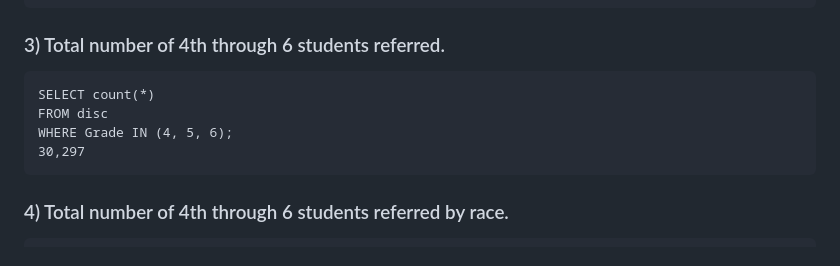
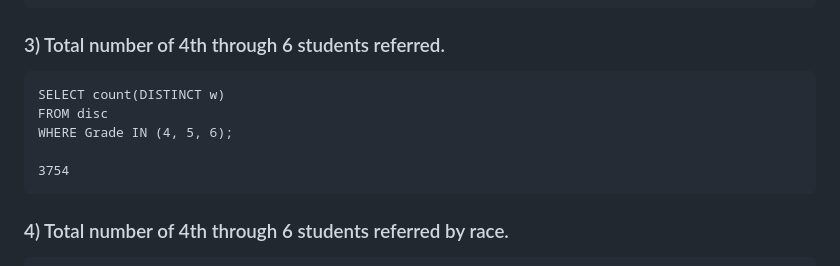
Before and after one commit to opennebraska/ops-referral, a Markdown page: questions_and_answers.md, the part around the change. GitHub-like rendering.

Commit message:
Oops, q3 needs DISTINCT w too

````diff
--- a/questions_and_answers.md
+++ b/questions_and_answers.md
@@ -33,10 +33,11 @@ White|4609
 ### 3) Total number of 4th through 6 students referred.
 
 ```
-SELECT count(*)
+SELECT count(DISTINCT w)
 FROM disc
 WHERE Grade IN (4, 5, 6);
-30,297
+
+3754
 ```
 
 ### 4) Total number of 4th through 6 students referred by race.
````
